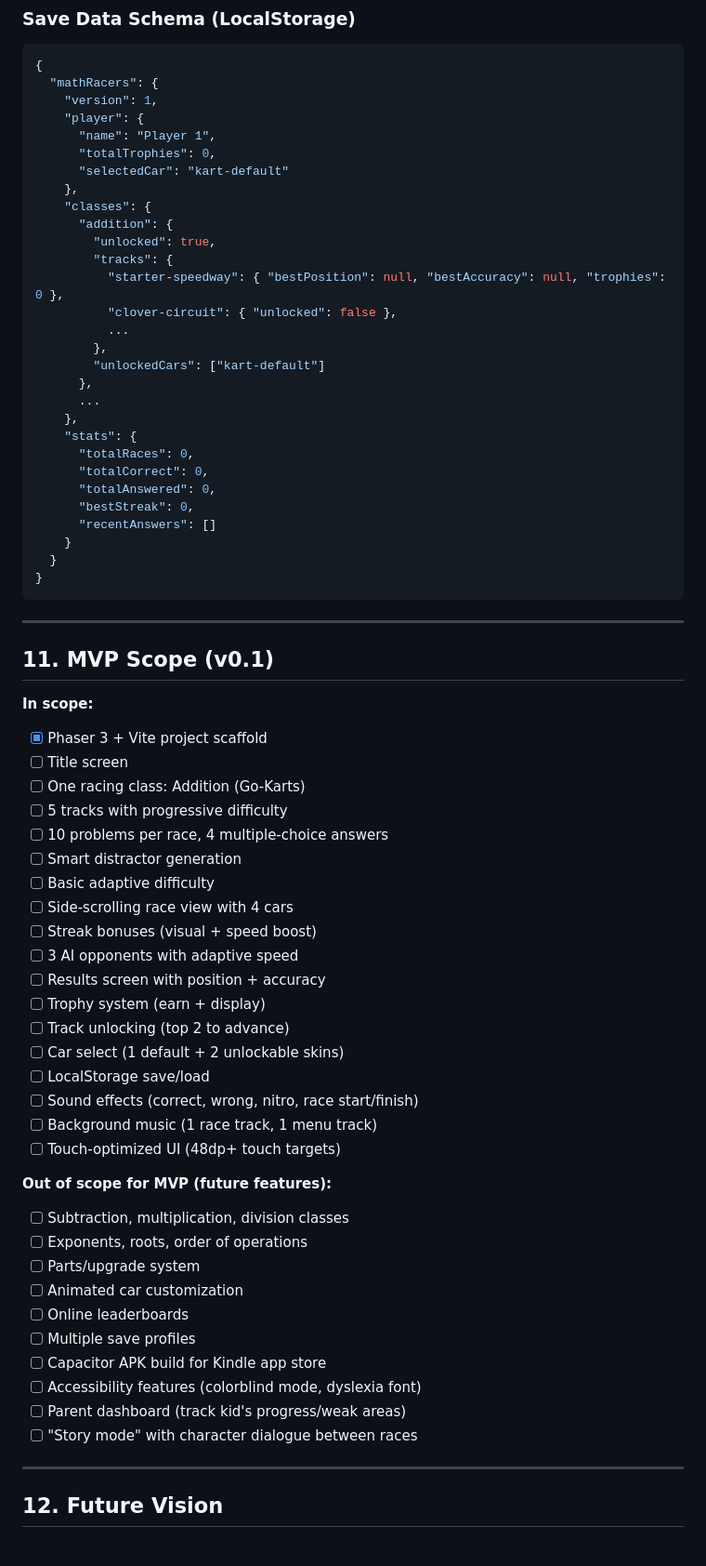
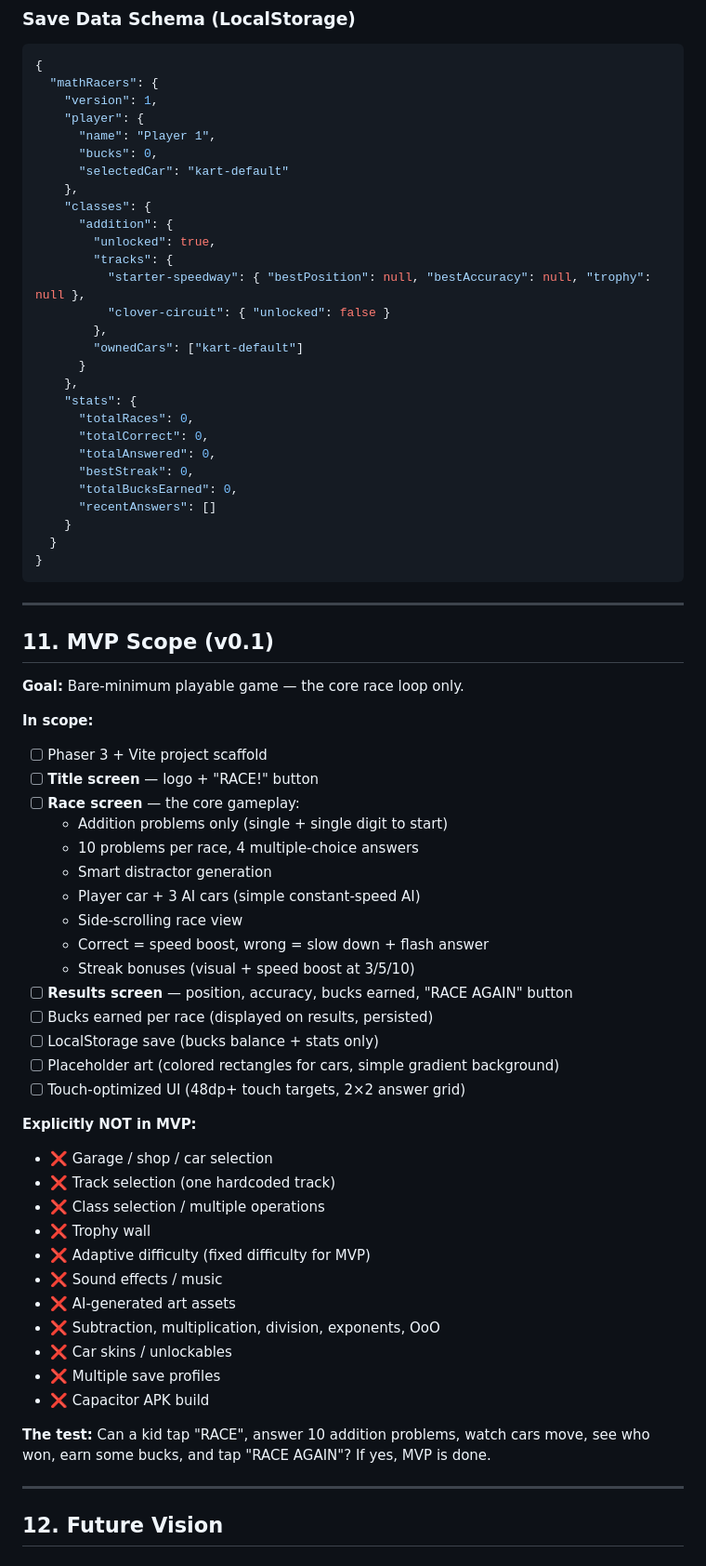
Before and after one commit to silvertreestudios/math-racers, a Markdown page: DESIGN.md, the part around one of its changes. Shown at 93% size. Rendered like a GitHub page.

Commit message:
Revise design: bucks currency system + trimmed MVP scope

```diff
--- a/DESIGN.md
+++ b/DESIGN.md
@@ -273,26 +310,25 @@ math-racers/
     "version": 1,
     "player": {
       "name": "Player 1",
-      "totalTrophies": 0,
+      "bucks": 0,
       "selectedCar": "kart-default"
     },
     "classes": {
       "addition": {
         "unlocked": true,
         "tracks": {
-          "starter-speedway": { "bestPosition": null, "bestAccuracy": null, "trophies": 0 },
-          "clover-circuit": { "unlocked": false },
-          ...
+          "starter-speedway": { "bestPosition": null, "bestAccuracy": null, "trophy": null },
+          "clover-circuit": { "unlocked": false }
         },
-        "unlockedCars": ["kart-default"]
-      },
-      ...
+        "ownedCars": ["kart-default"]
+      }
     },
     "stats": {
       "totalRaces": 0,
       "totalCorrect": 0,
       "totalAnswered": 0,
       "bestStreak": 0,
+      "totalBucksEarned": 0,
       "recentAnswers": []
     }
   }
@@ -303,37 +339,39 @@ math-racers/
 
 ## 11. MVP Scope (v0.1)
 
+**Goal:** Bare-minimum playable game — the core race loop only.
+
 **In scope:**
-- [x] Phaser 3 + Vite project scaffold
-- [ ] Title screen
-- [ ] One racing class: Addition (Go-Karts)
-- [ ] 5 tracks with progressive difficulty
-- [ ] 10 problems per race, 4 multiple-choice answers
-- [ ] Smart distractor generation
-- [ ] Basic adaptive difficulty
-- [ ] Side-scrolling race view with 4 cars
-- [ ] Streak bonuses (visual + speed boost)
-- [ ] 3 AI opponents with adaptive speed
-- [ ] Results screen with position + accuracy
-- [ ] Trophy system (earn + display)
-- [ ] Track unlocking (top 2 to advance)
-- [ ] Car select (1 default + 2 unlockable skins)
-- [ ] LocalStorage save/load
-- [ ] Sound effects (correct, wrong, nitro, race start/finish)
-- [ ] Background music (1 race track, 1 menu track)
-- [ ] Touch-optimized UI (48dp+ touch targets)
+- [ ] Phaser 3 + Vite project scaffold
+- [ ] **Title screen** — logo + "RACE!" button
+- [ ] **Race screen** — the core gameplay:
+  - Addition problems only (single + single digit to start)
+  - 10 problems per race, 4 multiple-choice answers
+  - Smart distractor generation
+  - Player car + 3 AI cars (simple constant-speed AI)
+  - Side-scrolling race view
+  - Correct = speed boost, wrong = slow down + flash answer
+  - Streak bonuses (visual + speed boost at 3/5/10)
+- [ ] **Results screen** — position, accuracy, bucks earned, "RACE AGAIN" button
+- [ ] Bucks earned per race (displayed on results, persisted)
+- [ ] LocalStorage save (bucks balance + stats only)
+- [ ] Placeholder art (colored rectangles for cars, simple gradient background)
+- [ ] Touch-optimized UI (48dp+ touch targets, 2×2 answer grid)
 
-**Out of scope for MVP (future features):**
-- [ ] Subtraction, multiplication, division classes
-- [ ] Exponents, roots, order of operations
-- [ ] Parts/upgrade system
-- [ ] Animated car customization
-- [ ] Online leaderboards
-- [ ] Multiple save profiles
-- [ ] Capacitor APK build for Kindle app store
-- [ ] Accessibility features (colorblind mode, dyslexia font)
-- [ ] Parent dashboard (track kid's progress/weak areas)
-- [ ] "Story mode" with character dialogue between races
+**Explicitly NOT in MVP:**
+- ❌ Garage / shop / car selection
+- ❌ Track selection (one hardcoded track)
+- ❌ Class selection / multiple operations
+- ❌ Trophy wall
+- ❌ Adaptive difficulty (fixed difficulty for MVP)
+- ❌ Sound effects / music
+- ❌ AI-generated art assets
+- ❌ Subtraction, multiplication, division, exponents, OoO
+- ❌ Car skins / unlockables
+- ❌ Multiple save profiles
+- ❌ Capacitor APK build
+
+**The test:** Can a kid tap "RACE", answer 10 addition problems, watch cars move, see who won, earn some bucks, and tap "RACE AGAIN"? If yes, MVP is done.
 
 ---
 
```
Also changed, not shown: other parts of DESIGN.md (+72 -35 lines).
